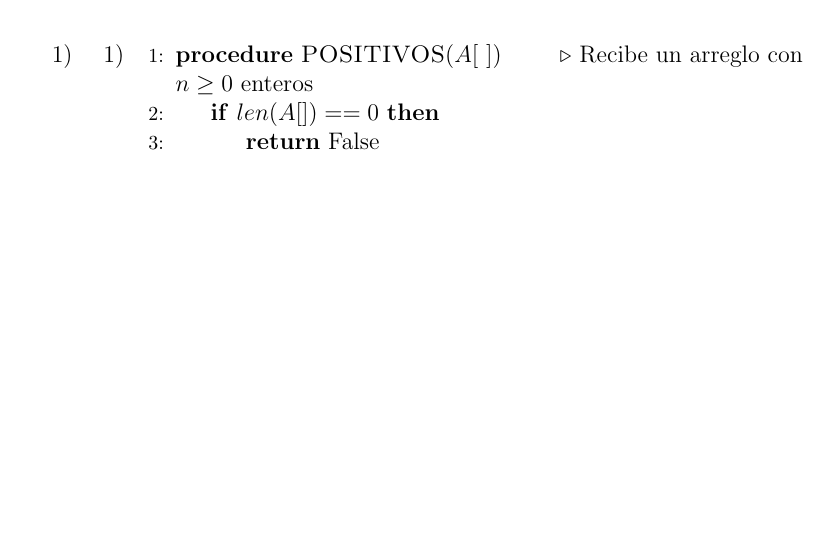
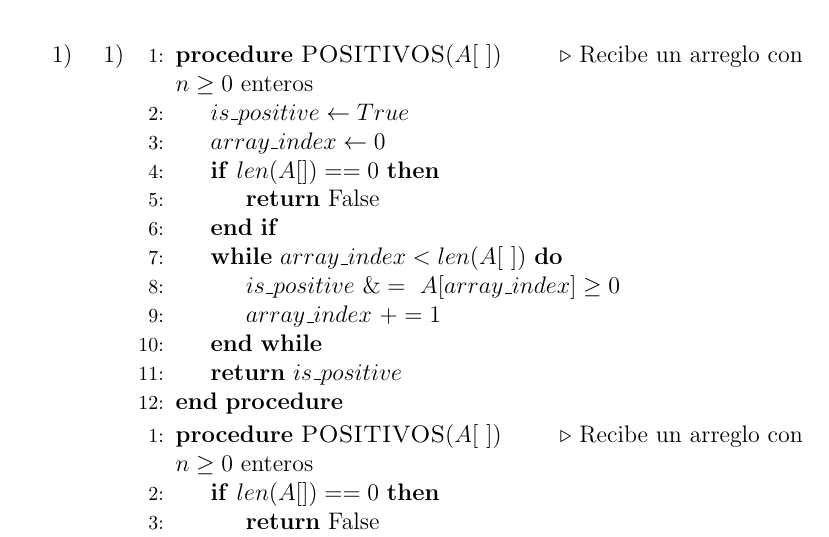
Before and after one commit to chiknahuikoatl/Alnalisis_de_Algoritmos, a LaTeX problem sheet (Tarea_1/AA_Tarea_1.tex): part of page 2 of 2, cut so that both start at the same text, the shorter picture padded with empty space. Compiled offline with pdfLaTeX.

Commit message:
Modifiación para contener ambos algoritmos (iteratvio y recursivo).

```diff
--- a/Tarea_1/AA_Tarea_1.tex
+++ b/Tarea_1/AA_Tarea_1.tex
@@ -51,6 +51,20 @@
     \item[1)]{
         \begin{algorithmic}[1]
         \Procedure{POSITIVOS}{$A[\ ]$}\Comment{Recibe un arreglo con $n\geq 0$ enteros}
+        \State $is\_positive\gets True$
+        \State $array\_index\gets 0$
+        \If{$len(A[]) == 0$}
+            \State \textbf{return} False
+        \EndIf
+        \While{$array\_index < len(A[\ ])$}
+            \State $is\_positive\ \&=\ A[array\_index] \geq 0$
+            \State $array\_index\ += 1$
+        \EndWhile\label{euclidendwhile}
+        \State \textbf{return} $is\_positive$
+        \EndProcedure
+    \end{algorithmic}
+    \begin{algorithmic}[1]
+    \Procedure{POSITIVOS}{$A[\ ]$}\Comment{Recibe un arreglo con $n\geq 0$ enteros}
     \If{$len(A[]) == 0$}
         \State \textbf{return} False
     \EndIf
```
Also changed, not shown: Tarea_1/AA_Tarea_1.pdf. Lines whose indentation alone changed are shown as unchanged.
